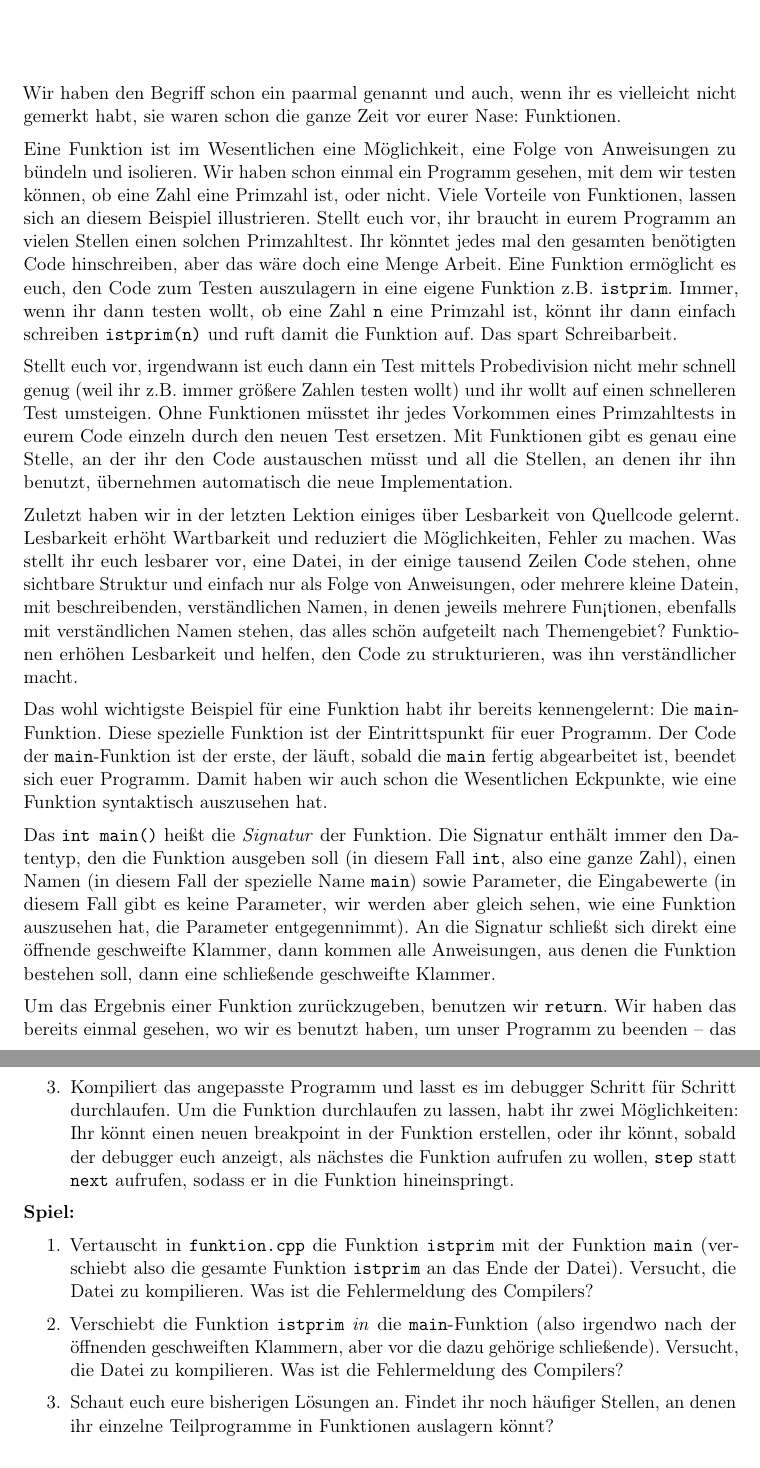
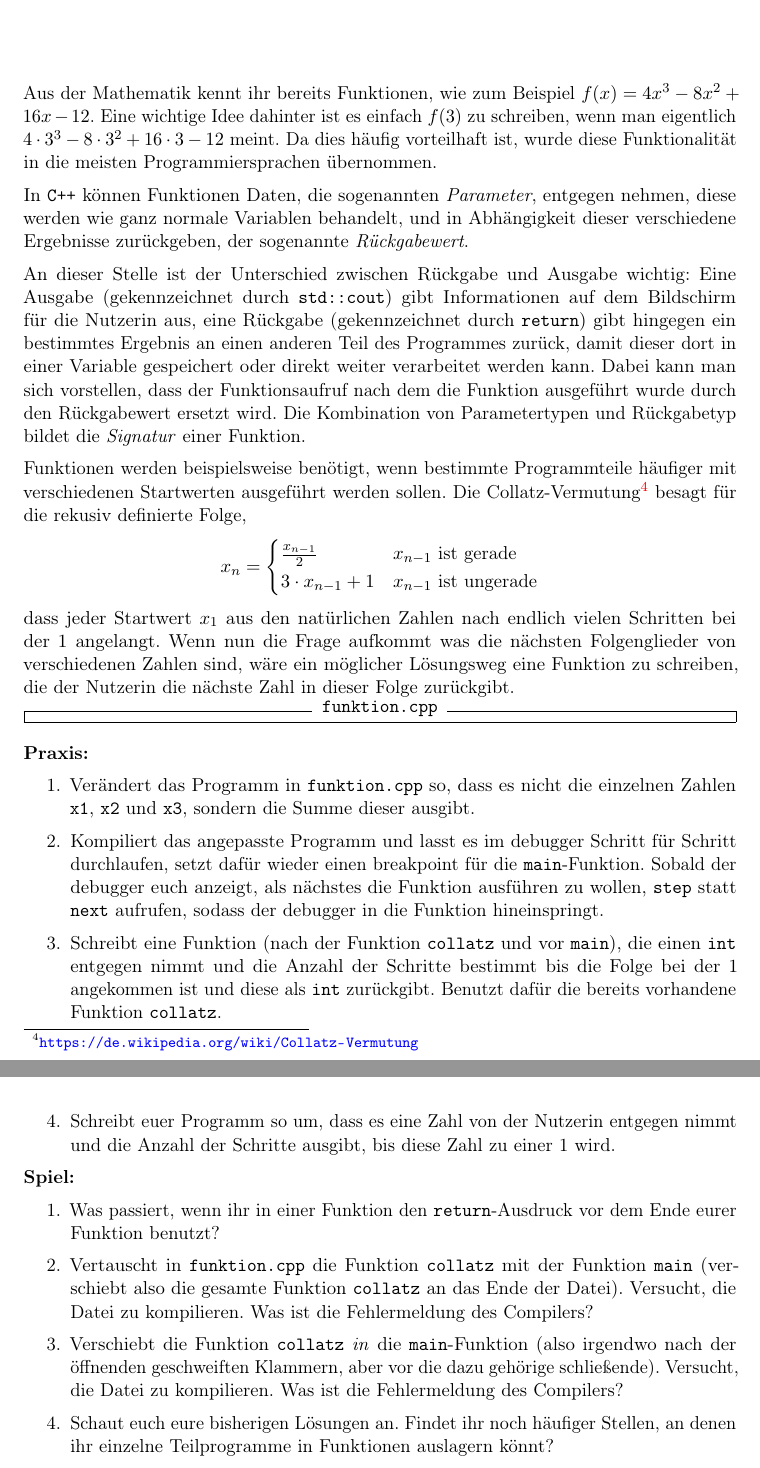
Before and after one commit to FachschaftMathPhysInfo/Programmiervorkurs, a LaTeX document (vorkurs.tex, which reads basics/funktionen.tex): two parts of pages 29 and 30 of 43, joined at a grey line, cut at the place of the change. Compiled offline with pdfLaTeX.

Commit message:
Funktionenabschnitt voellig neu

```diff
--- a/basics/funktionen.tex
+++ b/basics/funktionen.tex
@@ -1,54 +1,26 @@
 \lesson{Funktionen}
 
-Wir haben den Begriff schon ein paarmal genannt und auch, wenn ihr es
-vielleicht nicht gemerkt habt, sie waren schon die ganze Zeit vor eurer Nase:
-Funktionen.
+Aus der Mathematik kennt ihr bereits Funktionen, wie zum Beispiel $f(x) = 4x^3 - 8x^2 + 16x - 12$.
+Eine wichtige Idee dahinter ist es einfach $f(3)$ zu schreiben, wenn man eigentlich $4 \cdot 3^3 - 8 \cdot 3^2 + 16 \cdot 3 - 12$ meint.
+Da dies häufig vorteilhaft ist, wurde diese Funktionalität in die meisten Programmiersprachen übernommen.
 
-Eine Funktion ist im Wesentlichen eine Möglichkeit, eine Folge von Anweisungen
-zu bündeln und isolieren. Wir haben schon einmal ein Programm gesehen, mit dem
-wir testen können, ob eine Zahl eine Primzahl ist, oder nicht. Viele Vorteile
-von Funktionen, lassen sich an diesem Beispiel illustrieren. Stellt euch vor,
-ihr braucht in eurem Programm an vielen Stellen einen solchen Primzahltest. Ihr
-könntet jedes mal den gesamten benötigten Code hinschreiben, aber das wäre doch
-eine Menge Arbeit. Eine Funktion ermöglicht es euch, den Code zum Testen
-auszulagern in eine eigene Funktion z.B. \texttt{istprim}. Immer, wenn ihr dann
-testen wollt, ob eine Zahl \texttt{n} eine Primzahl ist, könnt ihr dann einfach
-schreiben \texttt{istprim(n)} und ruft damit die Funktion auf. Das spart
-Schreibarbeit.
+In \Cpp können Funktionen Daten, die sogenannten \emph{Parameter}, entgegen nehmen, diese werden wie ganz normale Variablen behandelt, und in Abhängigkeit dieser verschiedene Ergebnisse zurückgeben, der sogenannte \emph{Rückgabewert}.
 
-Stellt euch vor, irgendwann ist euch dann ein Test mittels Probedivision nicht
-mehr schnell genug (weil ihr z.B. immer größere Zahlen testen wollt) und ihr
-wollt auf einen schnelleren Test umsteigen. Ohne Funktionen müsstet ihr jedes
-Vorkommen eines Primzahltests in eurem Code einzeln durch den neuen Test
-ersetzen. Mit Funktionen gibt es genau eine Stelle, an der ihr den Code
-austauschen müsst und all die Stellen, an denen ihr ihn benutzt, übernehmen
-automatisch die neue Implementation.
+An dieser Stelle ist der Unterschied zwischen Rückgabe und Ausgabe wichtig: Eine Ausgabe (gekennzeichnet durch \texttt{std::cout}) gibt Informationen auf dem Bildschirm für die Nutzerin aus, eine Rückgabe (gekennzeichnet durch \texttt{return}) gibt hingegen ein bestimmtes Ergebnis an einen anderen Teil des Programmes zurück, damit dieser dort in einer Variable gespeichert oder direkt weiter verarbeitet werden kann.
+Dabei kann man sich vorstellen, dass der Funktionsaufruf nach dem die Funktion ausgeführt wurde durch den Rückgabewert ersetzt wird.
+Die Kombination von Parametertypen und Rückgabetyp bildet die \emph{Signatur} einer Funktion.
 
-Zuletzt haben wir in der letzten Lektion einiges über Lesbarkeit von Quellcode
-gelernt. Lesbarkeit erhöht Wartbarkeit und reduziert die Möglichkeiten, Fehler
-zu machen. Was stellt ihr euch lesbarer vor, eine Datei, in der einige tausend
-Zeilen Code stehen, ohne sichtbare Struktur und einfach nur als Folge von
-Anweisungen, oder mehrere kleine Datein, mit beschreibenden, verständlichen
-Namen, in denen jeweils mehrere Fun¡tionen, ebenfalls mit verständlichen Namen
-stehen, das alles schön aufgeteilt nach Themengebiet? Funktionen erhöhen
-Lesbarkeit und helfen, den Code zu strukturieren, was ihn verständlicher macht.
+%Signatur Diagramm von Koebi?
 
-Das wohl wichtigste Beispiel für eine Funktion habt ihr bereits kennengelernt:
-Die \texttt{main}-Funktion. Diese spezielle Funktion ist der Eintrittspunkt für
-euer Programm. Der Code der \texttt{main}-Funktion ist der erste, der läuft,
-sobald die \texttt{main} fertig abgearbeitet ist, beendet sich euer Programm.
-Damit haben wir auch schon die Wesentlichen Eckpunkte, wie eine Funktion
-syntaktisch auszusehen hat.
+Funktionen werden beispielsweise benötigt, wenn bestimmte Programmteile häufiger mit verschiedenen Startwerten ausgeführt werden sollen.
+Die Collatz-Vermutung\footnote{\url{https://de.wikipedia.org/wiki/Collatz-Vermutung}} besagt für die rekusiv definierte Folge,
+\[
+	x_n =
+	\begin{cases}
+		\frac{x_{n-1}}{2} & x_{n-1} \text{ ist gerade} \\
+		3 \cdot x_{n-1} + 1 & x_{n-1} \text{ ist ungerade}
+	\end{cases}
+\]
+dass jeder Startwert $x_1$ aus den natürlichen Zahlen nach endlich vielen Schritten bei der $1$ angelangt. %Ich frage mich ob 1 und $1$ anders aussehen...
+Wenn nun die Frage aufkommt was die nächsten Folgenglieder von verschiedenen Zahlen sind, wäre ein möglicher Lösungsweg eine Funktion zu schreiben, die der Nutzerin die nächste Zahl in dieser Folge zurückgibt.
 
-Das \texttt{int main()} heißt die \emph{Signatur} der Funktion. Die Signatur
-enthält immer den Datentyp, den die Funktion ausgeben soll (in diesem Fall
-\texttt{int}, also eine ganze Zahl), einen Namen (in diesem Fall der spezielle
-Name \texttt{main}) sowie Parameter, die Eingabewerte (in diesem Fall gibt es
-keine Parameter, wir werden aber gleich sehen, wie eine Funktion auszusehen
-hat, die Parameter entgegennimmt). An die Signatur schließt sich direkt eine
-öffnende geschweifte Klammer, dann kommen alle Anweisungen, aus denen die
-Funktion bestehen soll, dann eine schließende geschweifte Klammer.
-
-Um das Ergebnis einer Funktion zurückzugeben, benutzen wir \texttt{return}. Wir
-haben das bereits einmal gesehen, wo wir es benutzt haben, um unser Programm zu
-beenden -- das funktionierte in dem Fall, weil wir uns in der \texttt{main}
@@ -75,23 +31,20 @@ wenn wir die Funktion benutzen, die einzelnen Eingaben mit Kommata trennen.
-    \item Passt \texttt{funktion.cpp} so an, dass es eure Funktion benutzt.
-    \item Kompiliert das angepasste Programm und lasst es im debugger Schritt
-        für Schritt durchlaufen. Um die Funktion durchlaufen zu lassen, habt
-        ihr zwei Möglichkeiten: Ihr könnt einen neuen breakpoint in der
-        Funktion erstellen, oder ihr könnt, sobald der debugger euch anzeigt,
-        als nächstes die Funktion aufrufen zu wollen, \texttt{step} statt
-        \texttt{next} aufrufen, sodass er in die Funktion hineinspringt.
+	\item Verändert das Programm in \texttt{funktion.cpp} so, dass es nicht die einzelnen Zahlen \texttt{x1}, \texttt{x2} und \texttt{x3}, sondern die Summe dieser ausgibt.
+%Wirkt wie Kinderkram nicht zum Funktionskapitel, möchte aber nochmal den Unterschied zwischen Ausgabe und Rückgabe dadurch nochmal klarer machen
+	\item Kompiliert das angepasste Programm und lasst es im debugger Schritt für Schritt durchlaufen, setzt dafür wieder einen breakpoint für die \texttt{main}-Funktion.
+	    Sobald der debugger euch anzeigt, als nächstes die Funktion ausführen zu wollen, \texttt{step} statt \texttt{next} aufrufen, sodass der debugger in die Funktion hineinspringt.
+	\item Schreibt eine Funktion (nach der Funktion \texttt{collatz} und vor \texttt{main}), die einen \texttt{int} entgegen nimmt und die Anzahl der Schritte bestimmt bis die Folge bei der 1 angekommen ist und diese als \texttt{int} zurückgibt.
+	    Benutzt dafür die bereits vorhandene Funktion \texttt{collatz}.
+	\item Schreibt euer Programm so um, dass es eine Zahl von der Nutzerin entgegen nimmt und die Anzahl der Schritte ausgibt, bis diese Zahl zu einer 1 wird.
 \end{enumerate}
 
 \textbf{Spiel:}
 \begin{enumerate}
-    \item Vertauscht in \texttt{funktion.cpp} die Funktion \texttt{istprim} mit
-        der Funktion \texttt{main} (verschiebt also die gesamte Funktion
-        \texttt{istprim} an das Ende der Datei). Versucht, die Datei zu
-        kompilieren. Was ist die Fehlermeldung des Compilers?
-    \item Verschiebt die Funktion \texttt{istprim} \emph{in} die
-        \texttt{main}-Funktion (also irgendwo nach der öffnenden geschweiften
-        Klammern, aber vor die dazu gehörige schließende). Versucht, die Datei
-        zu kompilieren. Was ist die Fehlermeldung des Compilers?
-    \item Schaut euch eure bisherigen Lösungen an. Findet ihr noch häufiger
-        Stellen, an denen ihr einzelne Teilprogramme in Funktionen auslagern
-        könnt?
+    \item Was passiert, wenn ihr in einer Funktion den \texttt{return}-Ausdruck vor dem Ende eurer Funktion benutzt?
+    \item Vertauscht in \texttt{funktion.cpp} die Funktion \texttt{collatz} mit der Funktion \texttt{main} (verschiebt also die gesamte Funktion \texttt{collatz} an das Ende der Datei).
+        Versucht, die Datei zu kompilieren.
+        Was ist die Fehlermeldung des Compilers?
+    \item Verschiebt die Funktion \texttt{collatz} \emph{in} die \texttt{main}-Funktion (also irgendwo nach der öffnenden geschweiften Klammern, aber vor die dazu gehörige schließende).
+        Versucht, die Datei zu kompilieren. Was ist die Fehlermeldung des Compilers?
+    \item Schaut euch eure bisherigen Lösungen an.
+        Findet ihr noch häufiger Stellen, an denen ihr einzelne Teilprogramme in Funktionen auslagern könnt?
 \end{enumerate}
```
Also changed, not shown: basics/funktionen.tex (16 more changed lines), 1 other file.
